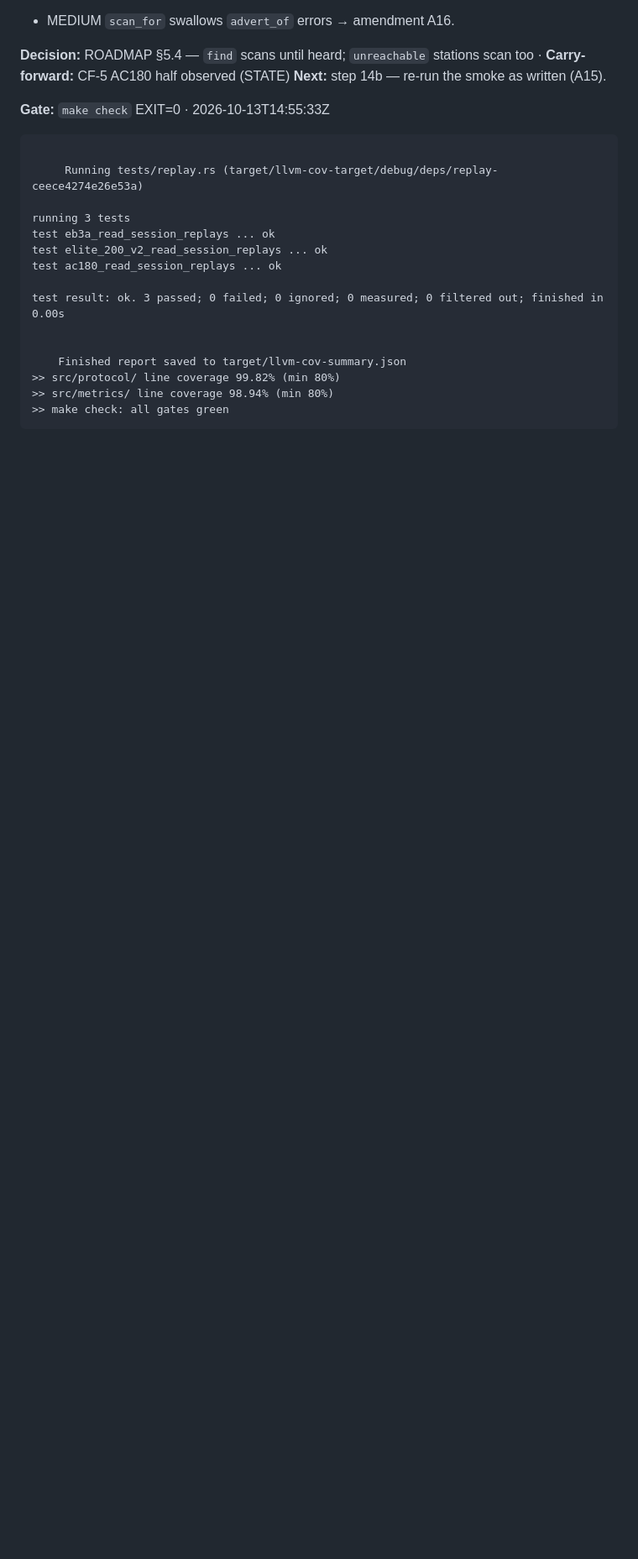
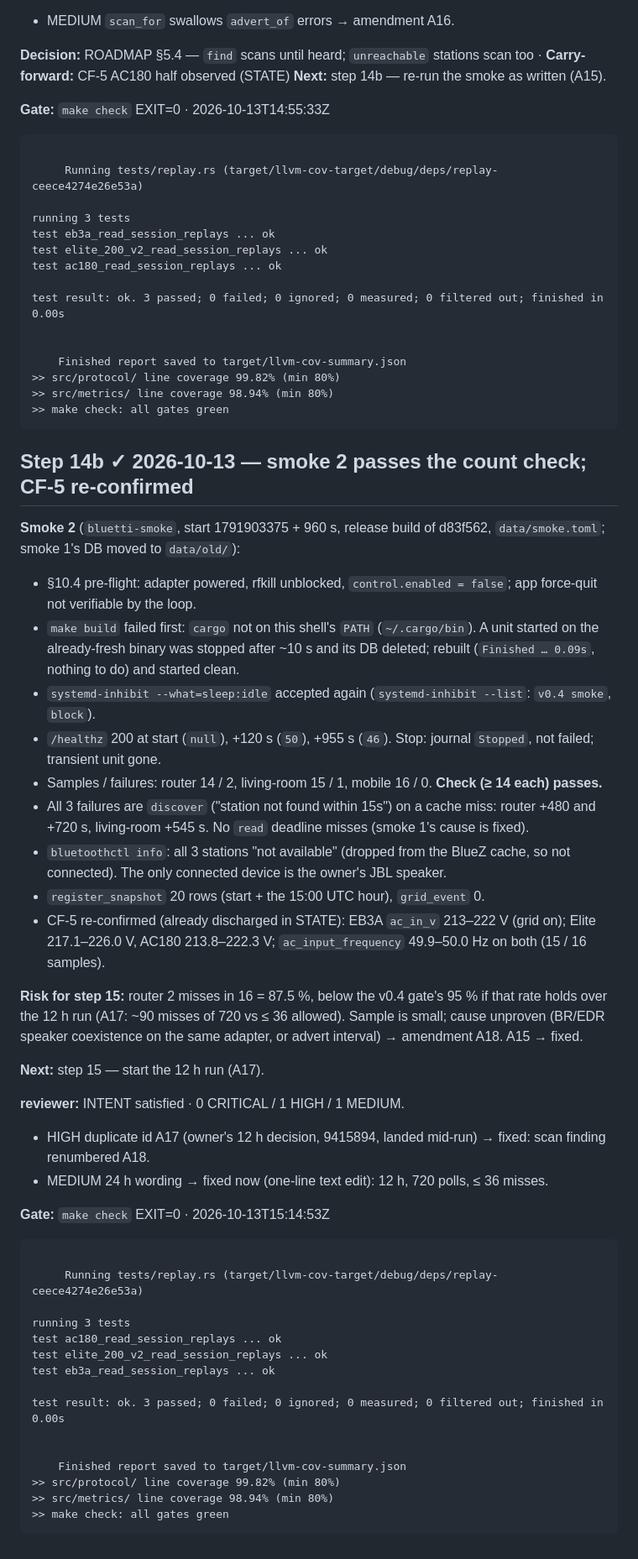
Before and after one commit to serhiiromaniuk/bluetti-controller, a Markdown page: tasks/phase-4_collector/LOG.md, the part around one of its changes. Shown at 84% size. Rendered like a GitHub page; blank space fills up the shorter version.

Commit message:
test(collector): hardware smoke 2 passes, CF-5 re-confirmed (step 14b)

````diff
--- a/tasks/phase-4_collector/LOG.md
+++ b/tasks/phase-4_collector/LOG.md
@@ -647,3 +647,46 @@ test result: ok. 3 passed; 0 failed; 0 ignored; 0 measured; 0 filtered out; fini
 ```
 
 <!-- gate:end -->
+
+## Step 14b ✓ 2026-10-13 — smoke 2 passes the count check; CF-5 re-confirmed
+
+**Smoke 2** (`bluetti-smoke`, start 1791903375 + 960 s, release build of d83f562, `data/smoke.toml`; smoke 1's DB moved to `data/old/`):
+- §10.4 pre-flight: adapter powered, rfkill unblocked, `control.enabled = false`; app force-quit not verifiable by the loop.
+- `make build` failed first: `cargo` not on this shell's `PATH` (`~/.cargo/bin`). A unit started on the already-fresh binary was stopped after ~10 s and its DB deleted; rebuilt (`Finished … 0.09s`, nothing to do) and started clean.
+- `systemd-inhibit --what=sleep:idle` accepted again (`systemd-inhibit --list`: `v0.4 smoke`, `block`).
+- `/healthz` 200 at start (`null`), +120 s (`50`), +955 s (`46`). Stop: journal `Stopped`, not failed; transient unit gone.
+- Samples / failures: router 14 / 2, living-room 15 / 1, mobile 16 / 0. **Check (≥ 14 each) passes.**
+- All 3 failures are `discover` ("station not found within 15s") on a cache miss: router +480 and +720 s, living-room +545 s. No `read` deadline misses (smoke 1's cause is fixed).
+- `bluetoothctl info`: all 3 stations "not available" (dropped from the BlueZ cache, so not connected). The only connected device is the owner's JBL speaker.
+- `register_snapshot` 20 rows (start + the 15:00 UTC hour), `grid_event` 0.
+- CF-5 re-confirmed (already discharged in STATE): EB3A `ac_in_v` 213–222 V (grid on); Elite 217.1–226.0 V, AC180 213.8–222.3 V; `ac_input_frequency` 49.9–50.0 Hz on both (15 / 16 samples).
+
+**Risk for step 15:** router 2 misses in 16 = 87.5 %, below the v0.4 gate's 95 % if that rate holds over the 12 h run (A17: ~90 misses of 720 vs ≤ 36 allowed). Sample is small; cause unproven (BR/EDR speaker coexistence on the same adapter, or advert interval) → amendment A18. A15 → fixed.
+
+**Next:** step 15 — start the 12 h run (A17).
+
+**reviewer:** INTENT satisfied · 0 CRITICAL / 1 HIGH / 1 MEDIUM.
+- HIGH duplicate id A17 (owner's 12 h decision, 9415894, landed mid-run) → fixed: scan finding renumbered A18.
+- MEDIUM 24 h wording → fixed now (one-line text edit): 12 h, 720 polls, ≤ 36 misses.
+
+<!-- gate:begin (written by loop/step-done.sh — do not edit) -->
+**Gate:** `make check` EXIT=0 · 2026-10-13T15:14:53Z
+
+```text
+
+     Running tests/replay.rs (target/llvm-cov-target/debug/deps/replay-ceece4274e26e53a)
+
+running 3 tests
+test ac180_read_session_replays ... ok
+test elite_200_v2_read_session_replays ... ok
+test eb3a_read_session_replays ... ok
+
+test result: ok. 3 passed; 0 failed; 0 ignored; 0 measured; 0 filtered out; finished in 0.00s
+
+
+    Finished report saved to target/llvm-cov-summary.json
+>> src/protocol/ line coverage 99.82% (min 80%)
+>> src/metrics/ line coverage 98.94% (min 80%)
+>> make check: all gates green
+```
+
````
Also changed, not shown: other parts of tasks/phase-4_collector/LOG.md (+1 -0 lines), tasks/phase-4_collector/PLAN.md (+3 -2 lines).
